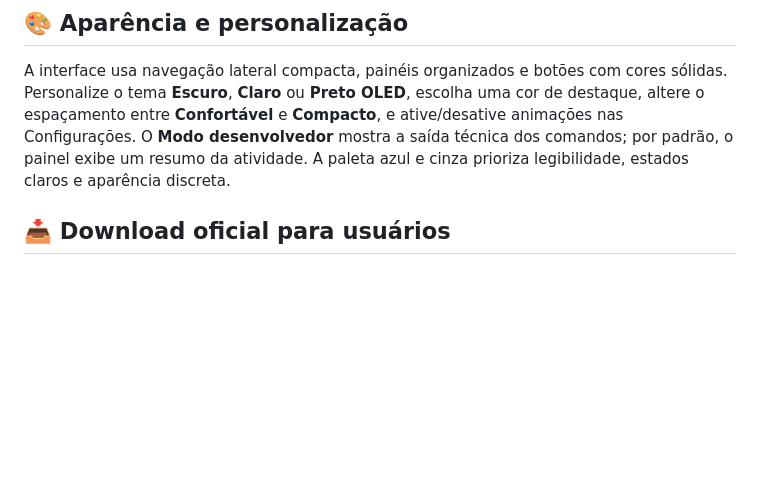
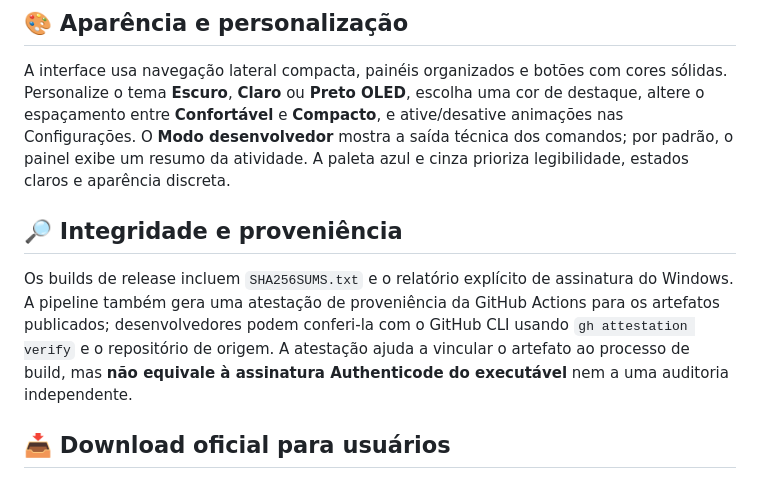
Before and after one commit to slydtaz/Chatgpt-media-downloader, a Markdown page: README.md, the part around the change. GitHub-like rendering; blank space fills up the shorter version.

Commit message:
docs: explain build provenance and its limits

```diff
--- a/README.md
+++ b/README.md
@@ -23,6 +23,10 @@
 ## 🎨 Aparência e personalização
 
 A interface usa navegação lateral compacta, painéis organizados e botões com cores sólidas. Personalize o tema **Escuro**, **Claro** ou **Preto OLED**, escolha uma cor de destaque, altere o espaçamento entre **Confortável** e **Compacto**, e ative/desative animações nas Configurações. O **Modo desenvolvedor** mostra a saída técnica dos comandos; por padrão, o painel exibe um resumo da atividade. A paleta azul e cinza prioriza legibilidade, estados claros e aparência discreta.
+
+## 🔎 Integridade e proveniência
+
+Os builds de release incluem `SHA256SUMS.txt` e o relatório explícito de assinatura do Windows. A pipeline também gera uma atestação de proveniência da GitHub Actions para os artefatos publicados; desenvolvedores podem conferi-la com o GitHub CLI usando `gh attestation verify` e o repositório de origem. A atestação ajuda a vincular o artefato ao processo de build, mas **não equivale à assinatura Authenticode do executável** nem a uma auditoria independente.
 
 ## 📥 Download oficial para usuários
 
```
